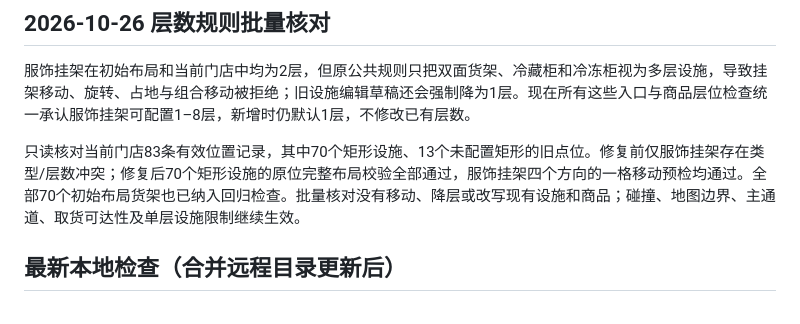
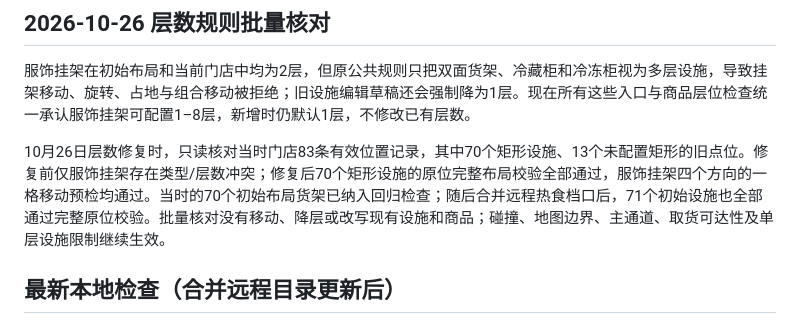
Before and after one commit to 15000541701/qinghe-market-guide, a Markdown page: docs/MERCHANDISING-INTERACTIONS.md, the part around the change. Rendered like a GitHub page.

```diff
--- a/docs/MERCHANDISING-INTERACTIONS.md
+++ b/docs/MERCHANDISING-INTERACTIONS.md
@@ -54,7 +54,7 @@
 
 服饰挂架在初始布局和当前门店中均为2层，但原公共规则只把双面货架、冷藏柜和冷冻柜视为多层设施，导致挂架移动、旋转、占地与组合移动被拒绝；旧设施编辑草稿还会强制降为1层。现在所有这些入口与商品层位检查统一承认服饰挂架可配置1–8层，新增时仍默认1层，不修改已有层数。
 
-只读核对当前门店83条有效位置记录，其中70个矩形设施、13个未配置矩形的旧点位。修复前仅服饰挂架存在类型/层数冲突；修复后70个矩形设施的原位完整布局校验全部通过，服饰挂架四个方向的一格移动预检均通过。全部70个初始布局货架也已纳入回归检查。批量核对没有移动、降层或改写现有设施和商品；碰撞、地图边界、主通道、取货可达性及单层设施限制继续生效。
+10月26日层数修复时，只读核对当时门店83条有效位置记录，其中70个矩形设施、13个未配置矩形的旧点位。修复前仅服饰挂架存在类型/层数冲突；修复后70个矩形设施的原位完整布局校验全部通过，服饰挂架四个方向的一格移动预检均通过。当时的70个初始布局货架已纳入回归检查；随后合并远程热食档口后，71个初始设施也全部通过完整原位校验。批量核对没有移动、降层或改写现有设施和商品；碰撞、地图边界、主通道、取货可达性及单层设施限制继续生效。
 
 ## 最新本地检查（合并远程目录更新后）
 
```
Also changed, not shown: docs/weekly/2026-10-26.md (added, +82 -0 lines).
